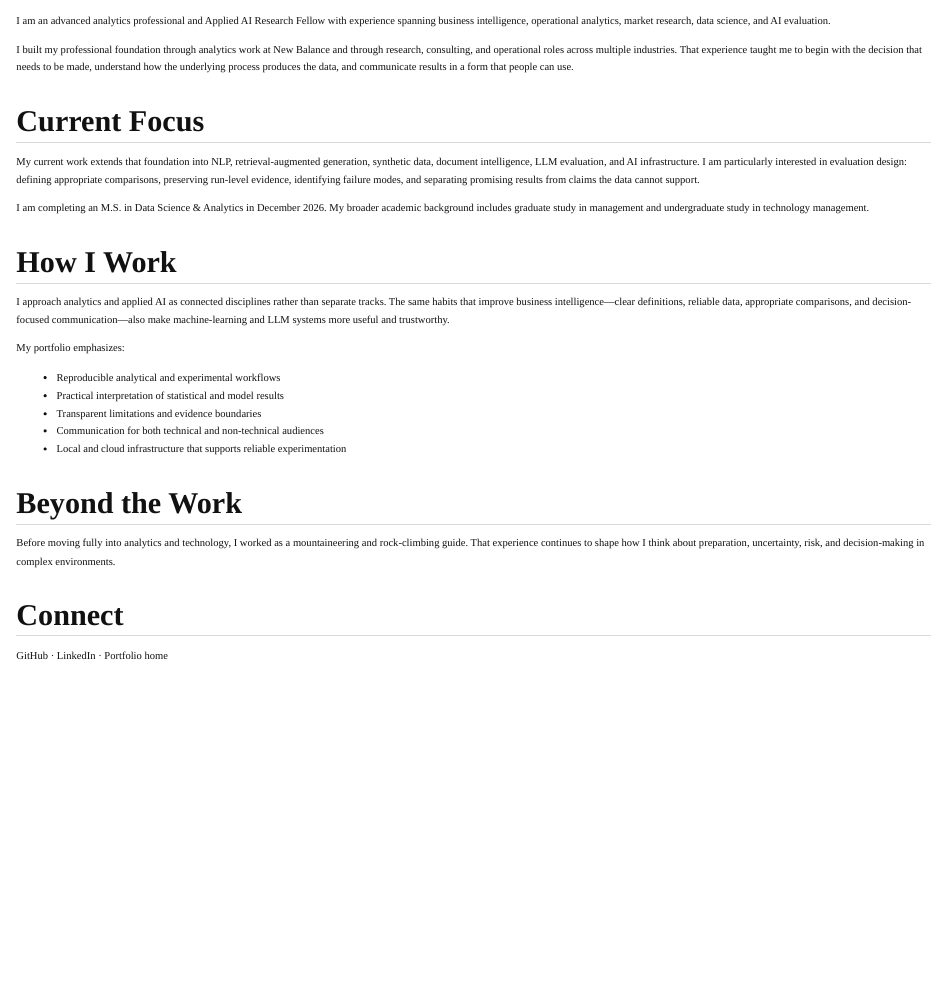
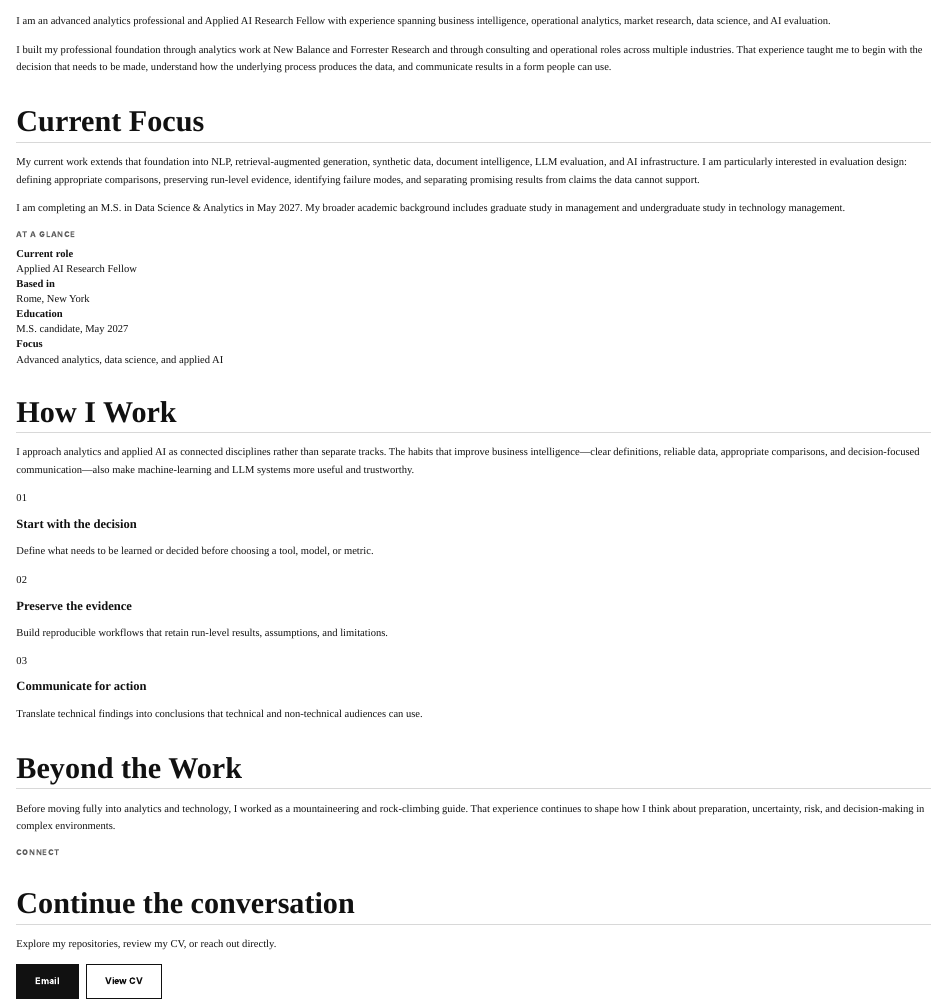
Before and after one commit to JacobWillson13/portfolio-site, a Quarto document (about.qmd): the page in a window 1100 px wide, from its top. Rendered offline with R 4.5, knitr and Pandoc in place of Quarto, with nearby package versions.

Commit message:
Improve About page structure and correct graduation date

```diff
--- a/about.qmd
+++ b/about.qmd
@@ -3,32 +3,75 @@ title: "About"
 description: "Professional background and analytical approach of Jacob Willson."
 ---
 
+::: {.page-lede}
 I am an advanced analytics professional and Applied AI Research Fellow with experience spanning business intelligence, operational analytics, market research, data science, and AI evaluation.
+:::
 
-I built my professional foundation through analytics work at New Balance and through research, consulting, and operational roles across multiple industries. That experience taught me to begin with the decision that needs to be made, understand how the underlying process produces the data, and communicate results in a form that people can use.
+:::: {.about-layout}
+::: {.about-narrative}
+I built my professional foundation through analytics work at New Balance and Forrester Research and through consulting and operational roles across multiple industries. That experience taught me to begin with the decision that needs to be made, understand how the underlying process produces the data, and communicate results in a form people can use.
 
 ## Current Focus
 
 My current work extends that foundation into NLP, retrieval-augmented generation, synthetic data, document intelligence, LLM evaluation, and AI infrastructure. I am particularly interested in evaluation design: defining appropriate comparisons, preserving run-level evidence, identifying failure modes, and separating promising results from claims the data cannot support.
 
-I am completing an M.S. in Data Science & Analytics in December 2026. My broader academic background includes graduate study in management and undergraduate study in technology management.
+I am completing an M.S. in Data Science & Analytics in May 2027. My broader academic background includes graduate study in management and undergraduate study in technology management.
+:::
+
+<aside class="profile-panel">
+  <p class="eyebrow">At a glance</p>
+  <dl>
+    <div><dt>Current role</dt><dd>Applied AI Research Fellow</dd></div>
+    <div><dt>Based in</dt><dd>Rome, New York</dd></div>
+    <div><dt>Education</dt><dd>M.S. candidate, May 2027</dd></div>
+    <div><dt>Focus</dt><dd>Advanced analytics, data science, and applied AI</dd></div>
+  </dl>
+</aside>
+::::
 
 ## How I Work
 
-I approach analytics and applied AI as connected disciplines rather than separate tracks. The same habits that improve business intelligence—clear definitions, reliable data, appropriate comparisons, and decision-focused communication—also make machine-learning and LLM systems more useful and trustworthy.
+I approach analytics and applied AI as connected disciplines rather than separate tracks. The habits that improve business intelligence—clear definitions, reliable data, appropriate comparisons, and decision-focused communication—also make machine-learning and LLM systems more useful and trustworthy.
 
-My portfolio emphasizes:
+:::: {.principles-grid}
+::: {.principle-card}
+<p class="practice-number">01</p>
 
-- Reproducible analytical and experimental workflows
-- Practical interpretation of statistical and model results
-- Transparent limitations and evidence boundaries
-- Communication for both technical and non-technical audiences
-- Local and cloud infrastructure that supports reliable experimentation
+### Start with the decision
+
+Define what needs to be learned or decided before choosing a tool, model, or metric.
+:::
+
+::: {.principle-card}
+<p class="practice-number">02</p>
+
+### Preserve the evidence
+
+Build reproducible workflows that retain run-level results, assumptions, and limitations.
+:::
+
+::: {.principle-card}
+<p class="practice-number">03</p>
+
+### Communicate for action
+
+Translate technical findings into conclusions that technical and non-technical audiences can use.
+:::
+::::
 
 ## Beyond the Work
 
 Before moving fully into analytics and technology, I worked as a mountaineering and rock-climbing guide. That experience continues to shape how I think about preparation, uncertainty, risk, and decision-making in complex environments.
 
-## Connect
+::: {.contact-band .contact-band-compact}
+<div>
+  <p class="eyebrow">Connect</p>
+  <h2>Continue the conversation</h2>
+  <p>Explore my repositories, review my CV, or reach out directly.</p>
+</div>
 
-[GitHub](https://github.com/JacobWillson13) · [LinkedIn](https://www.linkedin.com/in/jacob-j-willson/) · [Portfolio home](index.qmd)
+<div class="contact-actions">
+  <a class="btn btn-primary" href="mailto:Jacob.Willson13@gmail.com">Email</a>
+  <a class="btn btn-outline-dark" href="cv.qmd">View CV</a>
+</div>
+:::
```
